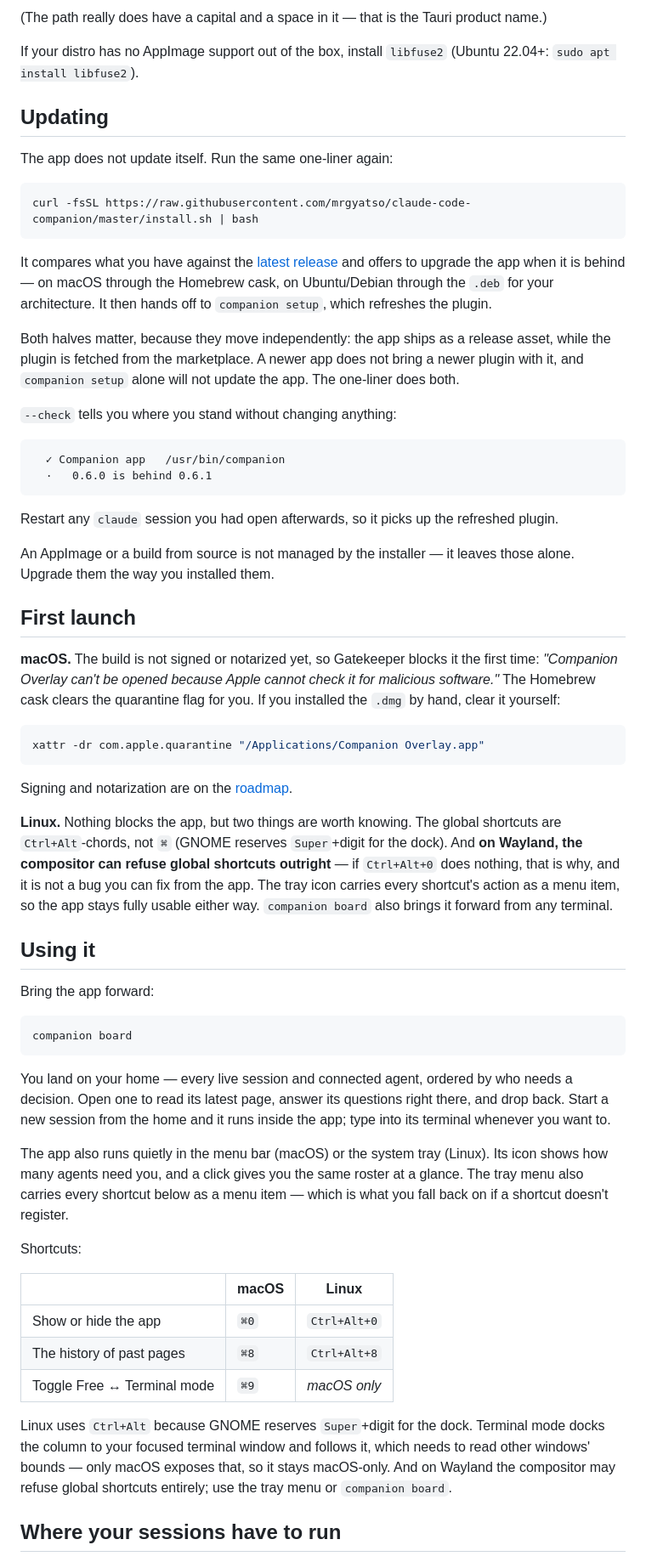
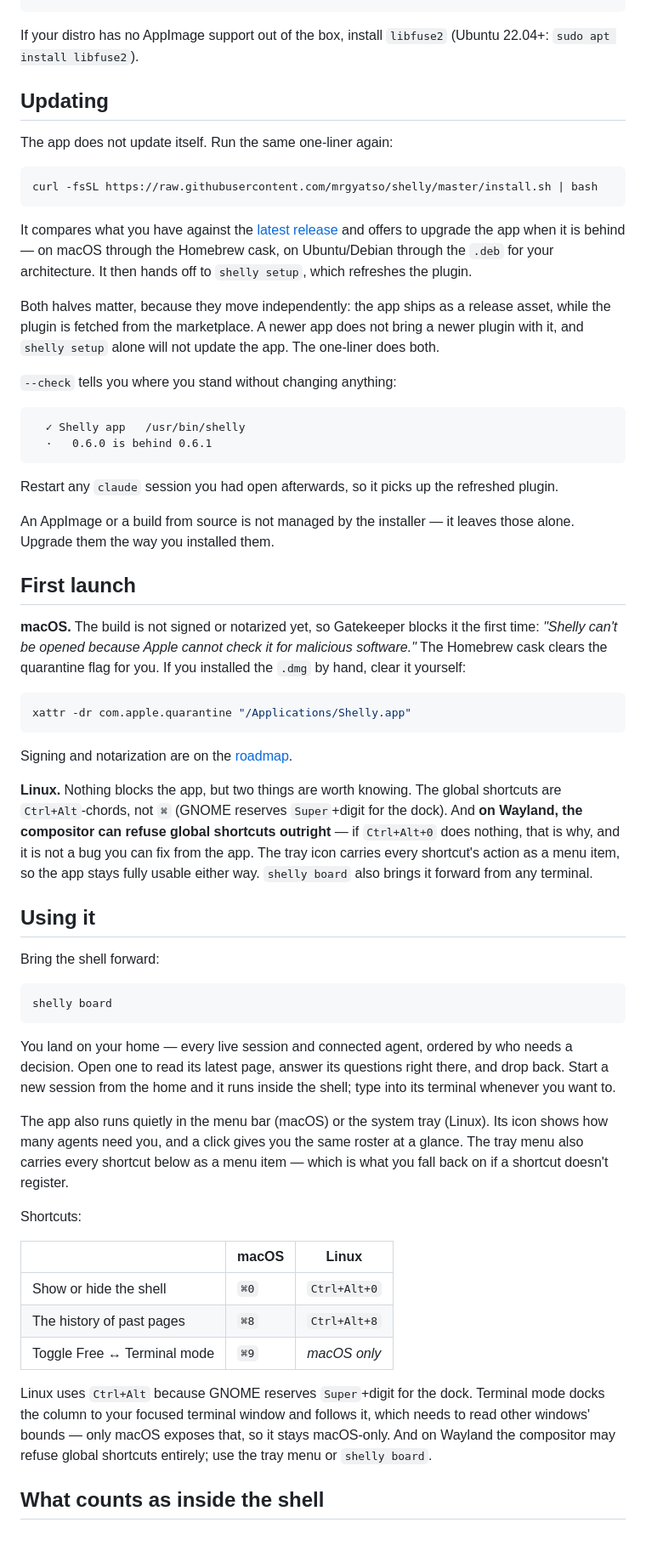
Before and after one commit to mrgyatso/shelly, a Markdown page: README.md, the part around one of its changes. Shown at 85% size. Rendered like a GitHub page; folded sections open; blank space fills up the shorter version.

````diff
--- a/README.md
+++ b/README.md
@@ -154,6 +158,4 @@ companion setup
 ```
-
-(The path really does have a capital and a space in it — that is the Tauri product name.)
 
 If your distro has no AppImage support out of the box, install `libfuse2` (Ubuntu 22.04+: `sudo apt install libfuse2`).
 
@@ -164,17 +166,17 @@ If your distro has no AppImage support out of the box, install `libfuse2` (Ubunt
 The app does not update itself. Run the same one-liner again:
 
 ```bash
-curl -fsSL https://raw.githubusercontent.com/mrgyatso/claude-code-companion/master/install.sh | bash
+curl -fsSL https://raw.githubusercontent.com/mrgyatso/shelly/master/install.sh | bash
 ```
 
-It compares what you have against the [latest release](https://github.com/mrgyatso/claude-code-companion/releases/latest) and offers to upgrade the app when it is behind — on macOS through the Homebrew cask, on Ubuntu/Debian through the `.deb` for your architecture. It then hands off to `companion setup`, which refreshes the plugin.
+It compares what you have against the [latest release](https://github.com/mrgyatso/shelly/releases/latest) and offers to upgrade the app when it is behind — on macOS through the Homebrew cask, on Ubuntu/Debian through the `.deb` for your architecture. It then hands off to `shelly setup`, which refreshes the plugin.
 
-Both halves matter, because they move independently: the app ships as a release asset, while the plugin is fetched from the marketplace. A newer app does not bring a newer plugin with it, and `companion setup` alone will not update the app. The one-liner does both.
+Both halves matter, because they move independently: the app ships as a release asset, while the plugin is fetched from the marketplace. A newer app does not bring a newer plugin with it, and `shelly setup` alone will not update the app. The one-liner does both.
 
 `--check` tells you where you stand without changing anything:
 
 ```
-  ✓ Companion app   /usr/bin/companion
+  ✓ Shelly app   /usr/bin/shelly
   ·   0.6.0 is behind 0.6.1
 ```
 
@@ -184,25 +186,25 @@ An AppImage or a build from source is not managed by the installer — it leaves
 
 ## First launch
 
-**macOS.** The build is not signed or notarized yet, so Gatekeeper blocks it the first time: *"Companion Overlay can't be opened because Apple cannot check it for malicious software."* The Homebrew cask clears the quarantine flag for you. If you installed the `.dmg` by hand, clear it yourself:
+**macOS.** The build is not signed or notarized yet, so Gatekeeper blocks it the first time: *"Shelly can't be opened because Apple cannot check it for malicious software."* The Homebrew cask clears the quarantine flag for you. If you installed the `.dmg` by hand, clear it yourself:
 
 ```bash
-xattr -dr com.apple.quarantine "/Applications/Companion Overlay.app"
+xattr -dr com.apple.quarantine "/Applications/Shelly.app"
 ```
 
 Signing and notarization are on the [roadmap](#roadmap).
 
-**Linux.** Nothing blocks the app, but two things are worth knowing. The global shortcuts are `Ctrl+Alt`-chords, not `⌘` (GNOME reserves `Super`+digit for the dock). And **on Wayland, the compositor can refuse global shortcuts outright** — if `Ctrl+Alt+0` does nothing, that is why, and it is not a bug you can fix from the app. The tray icon carries every shortcut's action as a menu item, so the app stays fully usable either way. `companion board` also brings it forward from any terminal.
+**Linux.** Nothing blocks the app, but two things are worth knowing. The global shortcuts are `Ctrl+Alt`-chords, not `⌘` (GNOME reserves `Super`+digit for the dock). And **on Wayland, the compositor can refuse global shortcuts outright** — if `Ctrl+Alt+0` does nothing, that is why, and it is not a bug you can fix from the app. The tray icon carries every shortcut's action as a menu item, so the app stays fully usable either way. `shelly board` also brings it forward from any terminal.
 
 ## Using it
 
-Bring the app forward:
+Bring the shell forward:
 
 ```bash
-companion board
+shelly board
 ```
 
-You land on your home — every live session and connected agent, ordered by who needs a decision. Open one to read its latest page, answer its questions right there, and drop back. Start a new session from the home and it runs inside the app; type into its terminal whenever you want to.
+You land on your home — every live session and connected agent, ordered by who needs a decision. Open one to read its latest page, answer its questions right there, and drop back. Start a new session from the home and it runs inside the shell; type into its terminal whenever you want to.
 
 The app also runs quietly in the menu bar (macOS) or the system tray (Linux). Its icon shows how many agents need you, and a click gives you the same roster at a glance. The tray menu also carries every shortcut below as a menu item — which is what you fall back on if a shortcut doesn't register.
 
@@ -210,11 +212,11 @@ Shortcuts:
 
 | | macOS | Linux |
 |---|---|---|
-| Show or hide the app | `⌘0` | `Ctrl+Alt+0` |
+| Show or hide the shell | `⌘0` | `Ctrl+Alt+0` |
 | The history of past pages | `⌘8` | `Ctrl+Alt+8` |
 | Toggle Free ↔ Terminal mode | `⌘9` | *macOS only* |
 
-Linux uses `Ctrl+Alt` because GNOME reserves `Super`+digit for the dock. Terminal mode docks the column to your focused terminal window and follows it, which needs to read other windows' bounds — only macOS exposes that, so it stays macOS-only. And on Wayland the compositor may refuse global shortcuts entirely; use the tray menu or `companion board`.
+Linux uses `Ctrl+Alt` because GNOME reserves `Super`+digit for the dock. Terminal mode docks the column to your focused terminal window and follows it, which needs to read other windows' bounds — only macOS exposes that, so it stays macOS-only. And on Wayland the compositor may refuse global shortcuts entirely; use the tray menu or `shelly board`.
 
-## Where your sessions have to run
+## What counts as inside the shell
 
````
Also changed, not shown: other parts of README.md (+80 -77 lines).
